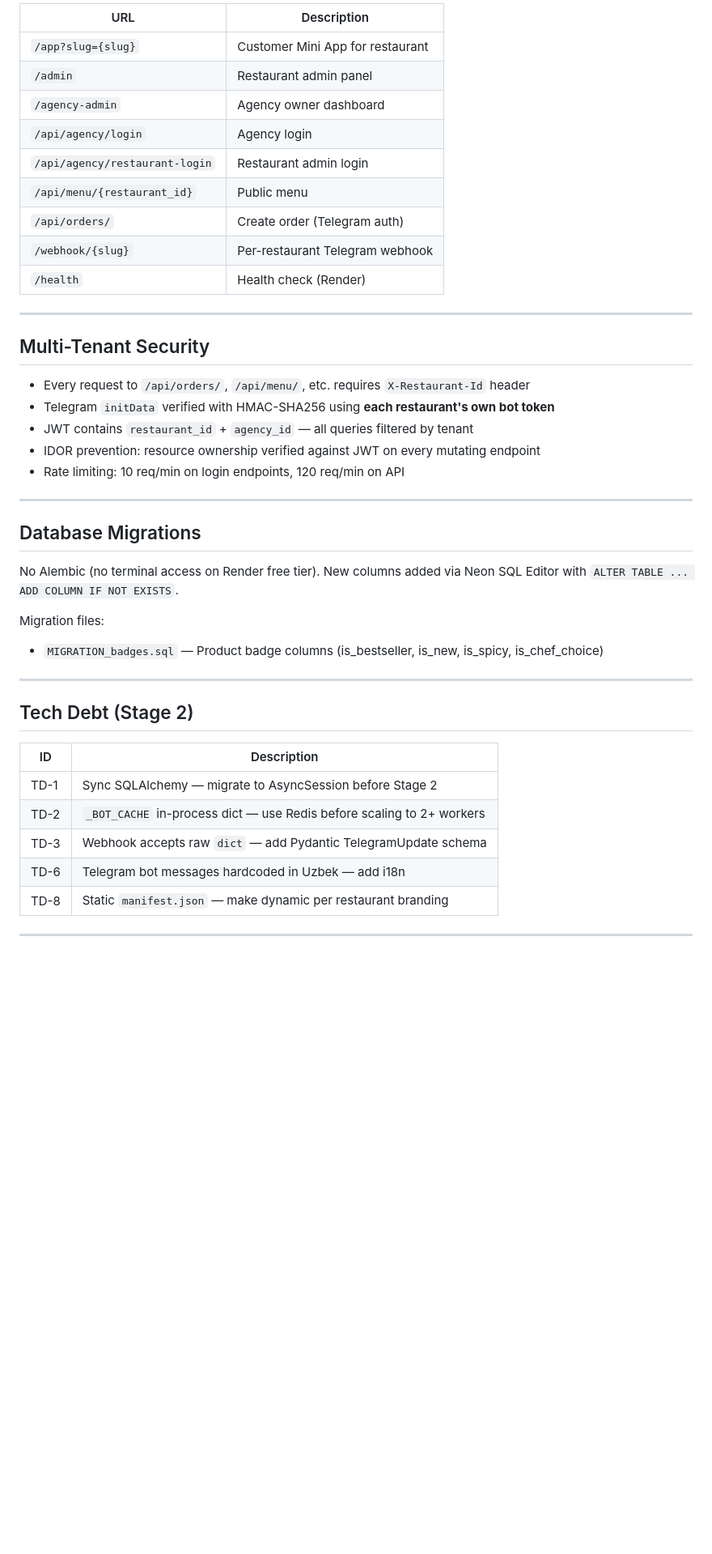
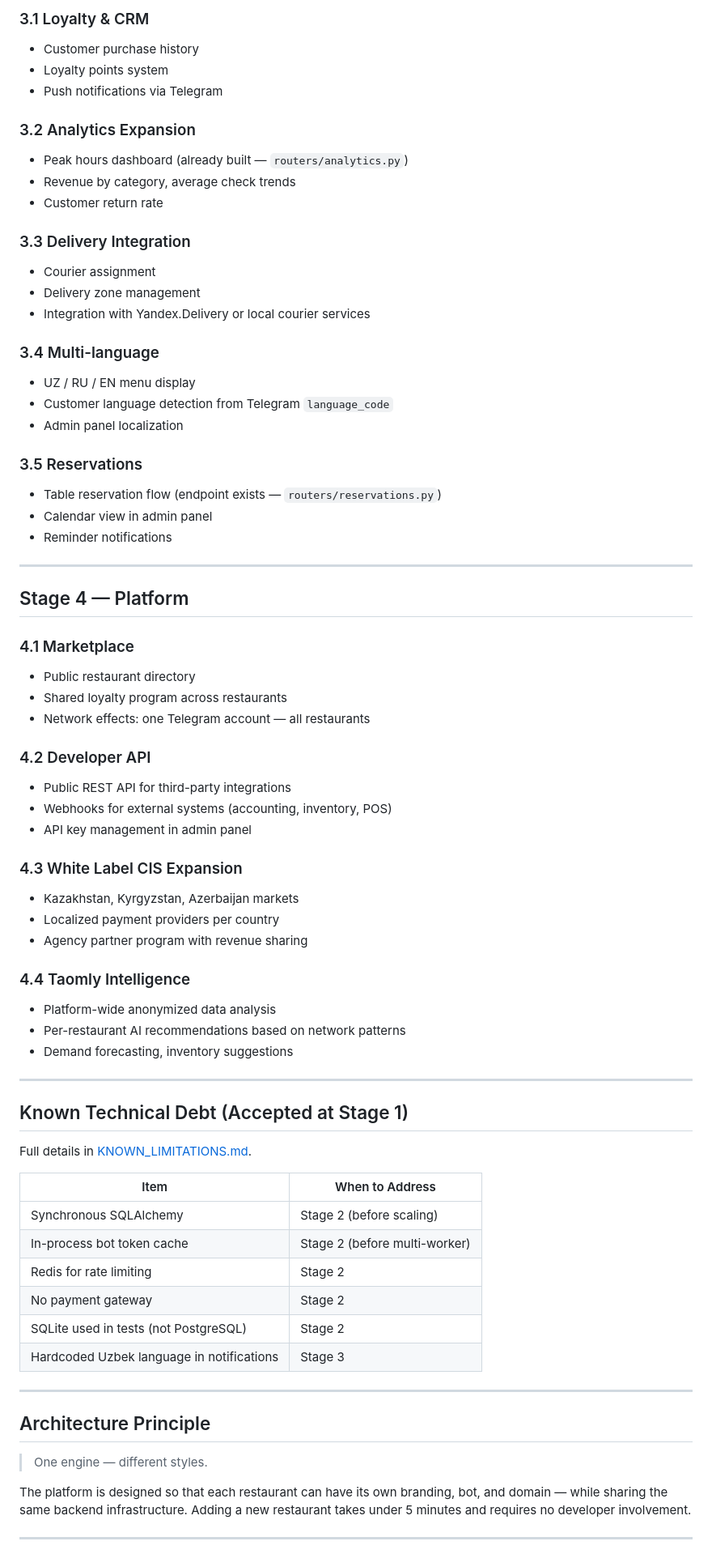
Before and after one commit to bhj282243-debug/taomly, a Markdown page: README.md, the part around one of its changes. Shown at 81% size. Drawn GitHub-style; blank space fills up the shorter version.

```diff
--- a/README.md
+++ b/README.md
@@ -59,47 +78,75 @@ uvicorn api:app --reload
 
-| URL | Description |
-|-----|-------------|
-| `/app?slug={slug}` | Customer Mini App for restaurant |
-| `/admin` | Restaurant admin panel |
-| `/agency-admin` | Agency owner dashboard |
-| `/api/agency/login` | Agency login |
-| `/api/agency/restaurant-login` | Restaurant admin login |
-| `/api/menu/{restaurant_id}` | Public menu |
-| `/api/orders/` | Create order (Telegram auth) |
-| `/webhook/{slug}` | Per-restaurant Telegram webhook |
-| `/health` | Health check (Render) |
+### 3.1 Loyalty & CRM
+- Customer purchase history
+- Loyalty points system
+- Push notifications via Telegram
+
+### 3.2 Analytics Expansion
+- Peak hours dashboard (already built — `routers/analytics.py`)
+- Revenue by category, average check trends
+- Customer return rate
+
+### 3.3 Delivery Integration
+- Courier assignment
+- Delivery zone management
+- Integration with Yandex.Delivery or local courier services
+
+### 3.4 Multi-language
+- UZ / RU / EN menu display
+- Customer language detection from Telegram `language_code`
+- Admin panel localization
+
+### 3.5 Reservations
+- Table reservation flow (endpoint exists — `routers/reservations.py`)
+- Calendar view in admin panel
+- Reminder notifications
 
 ---
 
-## Multi-Tenant Security
+## Stage 4 — Platform
 
-- Every request to `/api/orders/`, `/api/menu/`, etc. requires `X-Restaurant-Id` header
-- Telegram `initData` verified with HMAC-SHA256 using **each restaurant's own bot token**
-- JWT contains `restaurant_id` + `agency_id` — all queries filtered by tenant
-- IDOR prevention: resource ownership verified against JWT on every mutating endpoint
-- Rate limiting: 10 req/min on login endpoints, 120 req/min on API
+### 4.1 Marketplace
+- Public restaurant directory
+- Shared loyalty program across restaurants
+- Network effects: one Telegram account — all restaurants
+
+### 4.2 Developer API
+- Public REST API for third-party integrations
+- Webhooks for external systems (accounting, inventory, POS)
+- API key management in admin panel
+
+### 4.3 White Label CIS Expansion
+- Kazakhstan, Kyrgyzstan, Azerbaijan markets
+- Localized payment providers per country
+- Agency partner program with revenue sharing
+
+### 4.4 Taomly Intelligence
+- Platform-wide anonymized data analysis
+- Per-restaurant AI recommendations based on network patterns
+- Demand forecasting, inventory suggestions
 
 ---
 
-## Database Migrations
+## Known Technical Debt (Accepted at Stage 1)
 
-No Alembic (no terminal access on Render free tier).
-New columns added via Neon SQL Editor with `ALTER TABLE ... ADD COLUMN IF NOT EXISTS`.
+Full details in [KNOWN_LIMITATIONS.md](./KNOWN_LIMITATIONS.md).
 
-Migration files:
-- `MIGRATION_badges.sql` — Product badge columns (is_bestseller, is_new, is_spicy, is_chef_choice)
+| Item | When to Address |
+|---|---|
+| Synchronous SQLAlchemy | Stage 2 (before scaling) |
+| In-process bot token cache | Stage 2 (before multi-worker) |
+| Redis for rate limiting | Stage 2 |
+| No payment gateway | Stage 2 |
+| SQLite used in tests (not PostgreSQL) | Stage 2 |
+| Hardcoded Uzbek language in notifications | Stage 3 |
 
 ---
 
-## Tech Debt (Stage 2)
+## Architecture Principle
 
-| ID | Description |
-|----|-------------|
-| TD-1 | Sync SQLAlchemy — migrate to AsyncSession before Stage 2 |
-| TD-2 | `_BOT_CACHE` in-process dict — use Redis before scaling to 2+ workers |
-| TD-3 | Webhook accepts raw `dict` — add Pydantic TelegramUpdate schema |
-| TD-6 | Telegram bot messages hardcoded in Uzbek — add i18n |
-| TD-8 | Static `manifest.json` — make dynamic per restaurant branding |
+> One engine — different styles.
+
+The platform is designed so that each restaurant can have its own branding, bot, and domain — while sharing the same backend infrastructure. Adding a new restaurant takes under 5 minutes and requires no developer involvement.
 
 ---
 
```
Also changed, not shown: other parts of README.md (+63 -58 lines).
